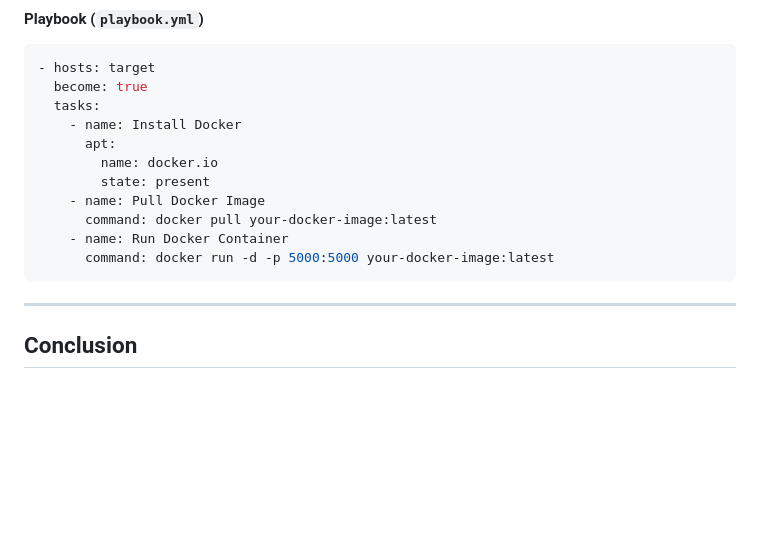
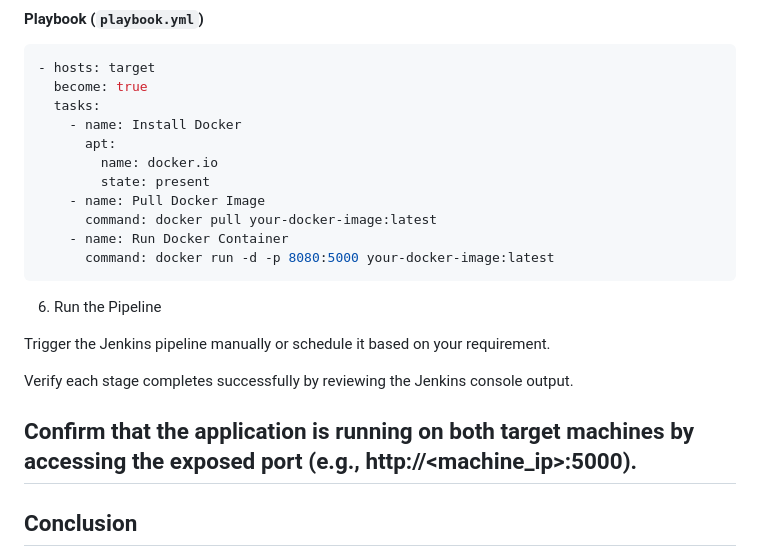
Before and after one commit to mhmdmstfa2010/Webapp-deployment-CI-CD-pipeline-, a Markdown page: README.md, the part around the change. GitHub-like rendering; blank space fills up the shorter version.

````diff
--- a/README.md
+++ b/README.md
@@ -166,9 +166,15 @@ pipeline {
     - name: Pull Docker Image
       command: docker pull your-docker-image:latest
     - name: Run Docker Container
-      command: docker run -d -p 5000:5000 your-docker-image:latest
+      command: docker run -d -p 8080:5000 your-docker-image:latest
 ```
+6. Run the Pipeline
 
+Trigger the Jenkins pipeline manually or schedule it based on your requirement.
+
+Verify each stage completes successfully by reviewing the Jenkins console output.
+
+Confirm that the application is running on both target machines by accessing the exposed port (e.g., http://<machine_ip>:5000).
 ---
 
 ## Conclusion
````
